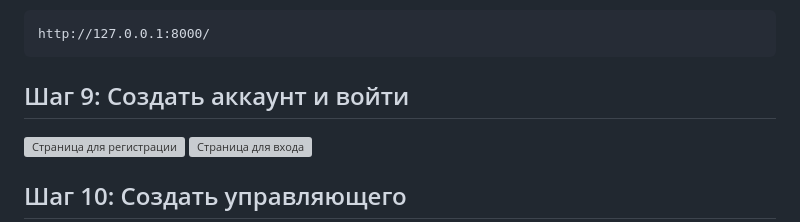
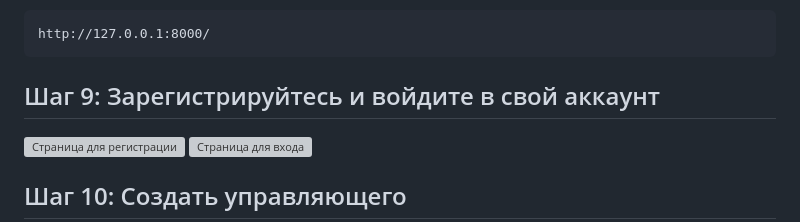
Before and after one commit to nuray0/executive_project, a Markdown page: README.md, the part around the change. Drawn GitHub-style; grey boxes are pictures that could not be loaded.

````diff
--- a/README.md
+++ b/README.md
@@ -51,7 +51,7 @@ http://localhost:8000/
 http://127.0.0.1:8000/
 ```
 
-## Шаг 9: Создать аккаунт и войти
+## Шаг 9: Зарегистрируйтесь и войдите в свой аккаунт
 ![Страница для регистрации](https://github.com/nuray0/executive_test_project/raw/master/assets/images/signup_page.jpeg)
 ![Страница для входа](https://github.com/nuray0/executive_test_project/raw/master/assets/images/login_page.jpeg)
 
````
